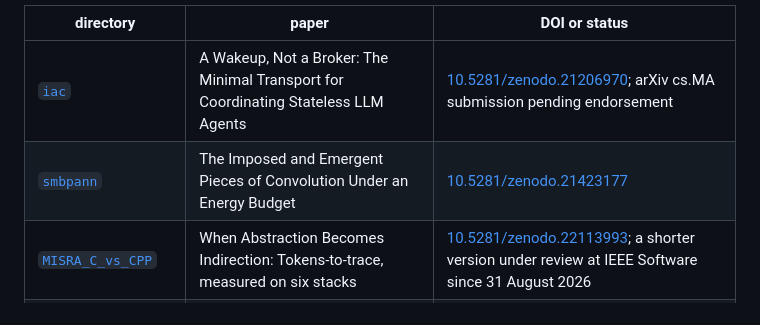
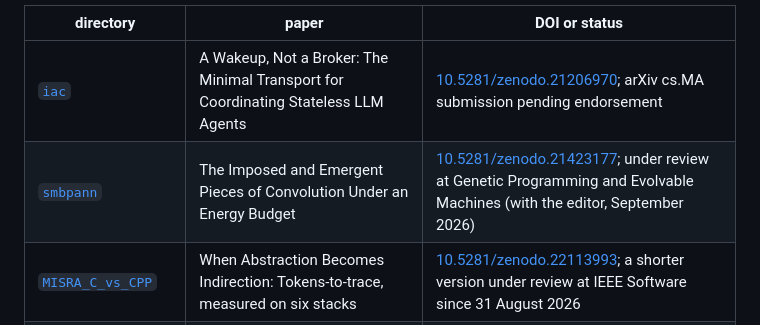
Before and after one commit to Anode1/articles, a Markdown page: README.md, the part around the change. Rendered like a GitHub page.

Commit message:
catalog: smbpann under review at GPEM

```diff
--- a/README.md
+++ b/README.md
@@ -13,7 +13,7 @@ concept DOI, which always resolves to the latest version; a paper not yet deposi
 | directory | paper | DOI or status |
 | --- | --- | --- |
 | [`iac`](iac/README.md) | A Wakeup, Not a Broker: The Minimal Transport for Coordinating Stateless LLM Agents | [10.5281/zenodo.21206970](https://doi.org/10.5281/zenodo.21206970); arXiv cs.MA submission pending endorsement |
-| [`smbpann`](smbpann/README.md) | The Imposed and Emergent Pieces of Convolution Under an Energy Budget | [10.5281/zenodo.21423177](https://doi.org/10.5281/zenodo.21423177) |
+| [`smbpann`](smbpann/README.md) | The Imposed and Emergent Pieces of Convolution Under an Energy Budget | [10.5281/zenodo.21423177](https://doi.org/10.5281/zenodo.21423177); under review at Genetic Programming and Evolvable Machines (with the editor, September 2026) |
 | [`MISRA_C_vs_CPP`](MISRA_C_vs_CPP/README.md) | When Abstraction Becomes Indirection: Tokens-to-trace, measured on six stacks | [10.5281/zenodo.22113993](https://doi.org/10.5281/zenodo.22113993); a shorter version under review at IEEE Software since 31 August 2026 |
 | [`ais`](ais/README.md) | Compress the Access, Not the Store, and the AIS priority and provenance record | [10.5281/zenodo.20764255](https://doi.org/10.5281/zenodo.20764255), [10.5281/zenodo.20647048](https://doi.org/10.5281/zenodo.20647048) |
 | [`ControlModel`](ControlModel/README.md) | Artifact Promotion as a Control Model for Stable Cloud Deployment, and its implementation case study | [10.5281/zenodo.20451078](https://doi.org/10.5281/zenodo.20451078), [10.5281/zenodo.20528904](https://doi.org/10.5281/zenodo.20528904) |
```
